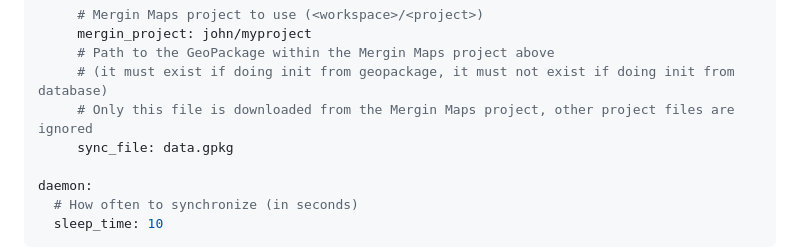
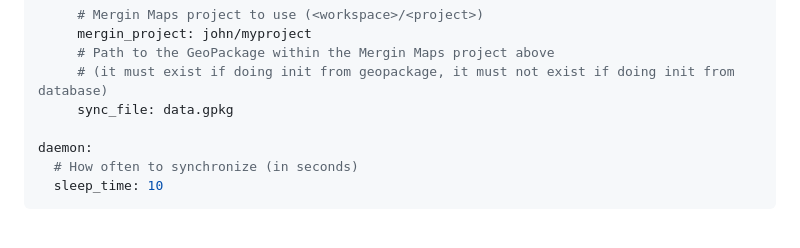
Before and after one commit to MerginMaps/db-sync, a Markdown page: docs/using.md, the part around the change. GitHub-like rendering; blank space fills up the shorter version.

Commit message:
Remove comment

```diff
--- a/docs/using.md
+++ b/docs/using.md
@@ -59,7 +59,6 @@ connections:
      mergin_project: john/myproject
      # Path to the GeoPackage within the Mergin Maps project above
      # (it must exist if doing init from geopackage, it must not exist if doing init from database)
-     # Only this file is downloaded from the Mergin Maps project, other project files are ignored
      sync_file: data.gpkg
 
 daemon:
```
